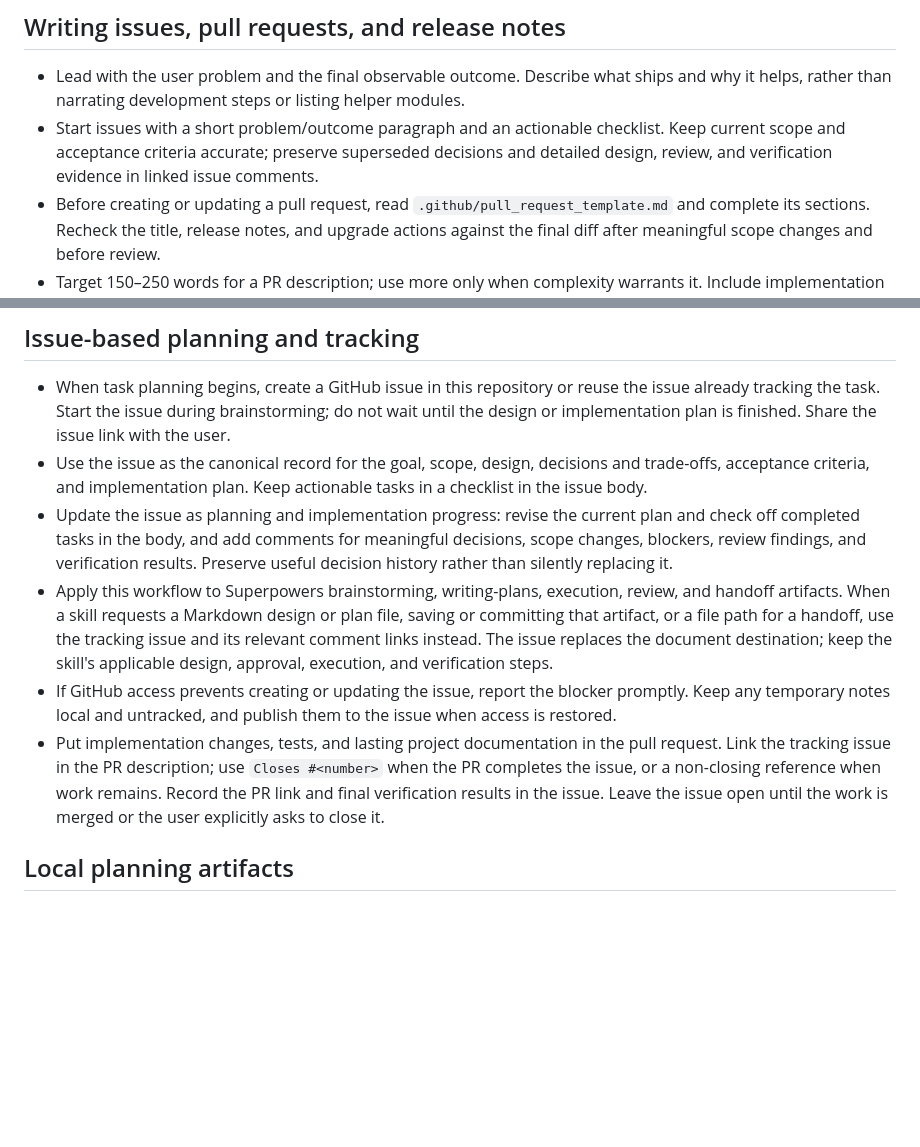
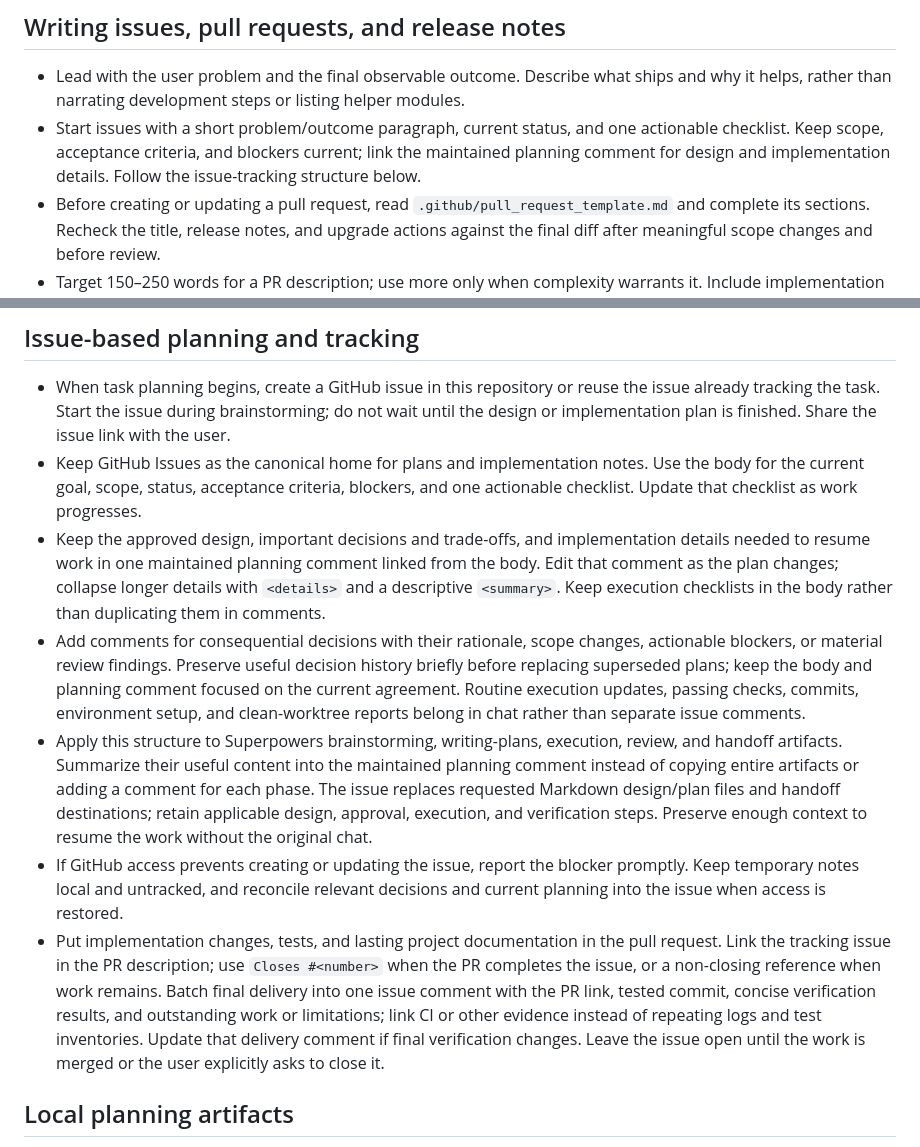
Before and after one commit to stjohnjohnson/extralife-helper-bot, a Markdown page: AGENTS.md, 2 parts joined by grey strips. GitHub-like rendering; blank space fills up the shorter version.

Commit message:
docs: keep issue planning concise and current
Keep GitHub Issues as the durable home for planning and implementation notes while making current scope and remaining work easy to scan. Use one issue-body checklist and one linked, maintained planning comment with collapsible details sufficient to resume the task.

Align the issue-writing and tracking rules, summarize skill artifacts into the maintained plan, preserve consequential decisions with their rationale, and batch final delivery evidence. Routine execution reports stay in chat. Existing PR, release, verification, and local-artifact requirements remain unchanged; no runtime, dependency, or configuration changes are required.

```diff
--- a/AGENTS.md
+++ b/AGENTS.md
@@ -12,7 +12,7 @@ This file applies to the entire repository. Create additional `AGENTS.md` files
 
 ## Writing issues, pull requests, and release notes
 - Lead with the user problem and the final observable outcome. Describe what ships and why it helps, rather than narrating development steps or listing helper modules.
-- Start issues with a short problem/outcome paragraph and an actionable checklist. Keep current scope and acceptance criteria accurate; preserve superseded decisions and detailed design, review, and verification evidence in linked issue comments.
+- Start issues with a short problem/outcome paragraph, current status, and one actionable checklist. Keep scope, acceptance criteria, and blockers current; link the maintained planning comment for design and implementation details. Follow the issue-tracking structure below.
 - Before creating or updating a pull request, read `.github/pull_request_template.md` and complete its sections. Recheck the title, release notes, and upgrade actions against the final diff after meaningful scope changes and before review.
 - Target 150–250 words for a PR description; use more only when complexity warrants it. Include implementation details only when they help assess correctness, compatibility, security, or deployment. Link detailed evidence instead of repeating test inventories, intermediate designs, or review history.
 - Write one to three short release-note bullets describing final user-visible changes (roughly 30 words each). For fixes, describe the trigger and corrected behavior. Do not present fixes to an unreleased feature, CI setup, or intermediate implementations as separate product improvements.
@@ -30,11 +30,12 @@ This file applies to the entire repository. Create additional `AGENTS.md` files
 
 ## Issue-based planning and tracking
 - When task planning begins, create a GitHub issue in this repository or reuse the issue already tracking the task. Start the issue during brainstorming; do not wait until the design or implementation plan is finished. Share the issue link with the user.
-- Use the issue as the canonical record for the goal, scope, design, decisions and trade-offs, acceptance criteria, and implementation plan. Keep actionable tasks in a checklist in the issue body.
-- Update the issue as planning and implementation progress: revise the current plan and check off completed tasks in the body, and add comments for meaningful decisions, scope changes, blockers, review findings, and verification results. Preserve useful decision history rather than silently replacing it.
-- Apply this workflow to Superpowers brainstorming, writing-plans, execution, review, and handoff artifacts. When a skill requests a Markdown design or plan file, saving or committing that artifact, or a file path for a handoff, use the tracking issue and its relevant comment links instead. The issue replaces the document destination; keep the skill's applicable design, approval, execution, and verification steps.
-- If GitHub access prevents creating or updating the issue, report the blocker promptly. Keep any temporary notes local and untracked, and publish them to the issue when access is restored.
-- Put implementation changes, tests, and lasting project documentation in the pull request. Link the tracking issue in the PR description; use `Closes #<number>` when the PR completes the issue, or a non-closing reference when work remains. Record the PR link and final verification results in the issue. Leave the issue open until the work is merged or the user explicitly asks to close it.
+- Keep GitHub Issues as the canonical home for plans and implementation notes. Use the body for the current goal, scope, status, acceptance criteria, blockers, and one actionable checklist. Update that checklist as work progresses.
+- Keep the approved design, important decisions and trade-offs, and implementation details needed to resume work in one maintained planning comment linked from the body. Edit that comment as the plan changes; collapse longer details with `<details>` and a descriptive `<summary>`. Keep execution checklists in the body rather than duplicating them in comments.
+- Add comments for consequential decisions with their rationale, scope changes, actionable blockers, or material review findings. Preserve useful decision history briefly before replacing superseded plans; keep the body and planning comment focused on the current agreement. Routine execution updates, passing checks, commits, environment setup, and clean-worktree reports belong in chat rather than separate issue comments.
+- Apply this structure to Superpowers brainstorming, writing-plans, execution, review, and handoff artifacts. Summarize their useful content into the maintained planning comment instead of copying entire artifacts or adding a comment for each phase. The issue replaces requested Markdown design/plan files and handoff destinations; retain applicable design, approval, execution, and verification steps. Preserve enough context to resume the work without the original chat.
+- If GitHub access prevents creating or updating the issue, report the blocker promptly. Keep temporary notes local and untracked, and reconcile relevant decisions and current planning into the issue when access is restored.
+- Put implementation changes, tests, and lasting project documentation in the pull request. Link the tracking issue in the PR description; use `Closes #<number>` when the PR completes the issue, or a non-closing reference when work remains. Batch final delivery into one issue comment with the PR link, tested commit, concise verification results, and outstanding work or limitations; link CI or other evidence instead of repeating logs and test inventories. Update that delivery comment if final verification changes. Leave the issue open until the work is merged or the user explicitly asks to close it.
 
 ## Local planning artifacts
 - Optional local design documents, implementation plans, and Superpowers artifacts are scratch copies of the issue, not the source of truth. Keep them untracked in ignored `plans/`, `superpowers/`, or `.superpowers/` directories, or outside the repository.
```
